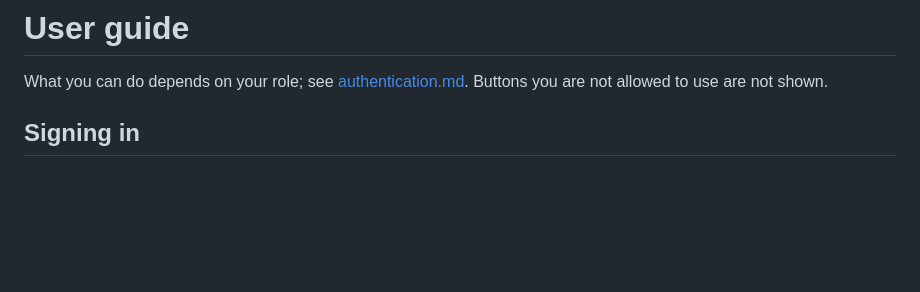
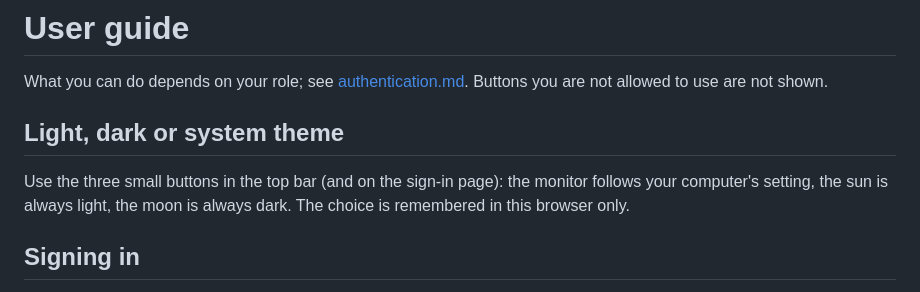
Before and after one commit to dhavalsoni88/GNS3-Lab-portal, a Markdown page: docs/user-guide.md, the part around the change. GitHub-like rendering; blank space fills up the shorter version.

```diff
--- a/docs/user-guide.md
+++ b/docs/user-guide.md
@@ -2,6 +2,12 @@
 
 What you can do depends on your role; see [authentication.md](authentication.md#roles).
 Buttons you are not allowed to use are not shown.
+
+## Light, dark or system theme
+
+Use the three small buttons in the top bar (and on the sign-in page): the
+monitor follows your computer's setting, the sun is always light, the moon is
+always dark. The choice is remembered in this browser only.
 
 ## Signing in
 
```
Also changed, not shown: CHANGELOG.md (+1 -0 lines), README.md (+48 -7 lines), docs/images/appliance-builder.png (added), docs/images/build-console.png (added), docs/images/https.png (added), docs/images/labs.png, docs/images/roles.png, docs/images/sign-in.png, 4 other files.
